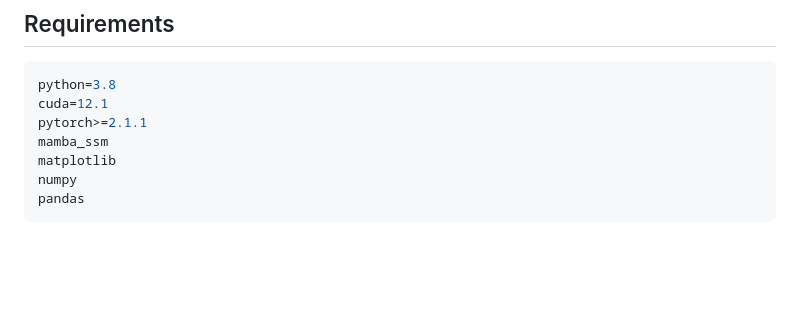
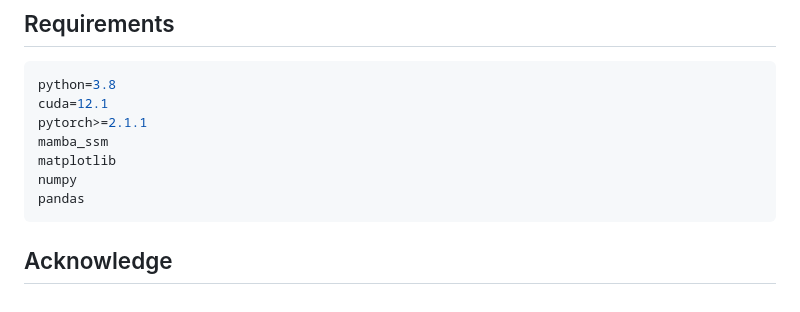
Before and after one commit to dddlli/MMM4TSC, a Markdown page: README.md, the part around the change. Rendered like a GitHub page; blank space fills up the shorter version.

````diff
--- a/README.md
+++ b/README.md
@@ -64,3 +64,4 @@ matplotlib
 numpy
 pandas
 ```
+## Acknowledge
````
